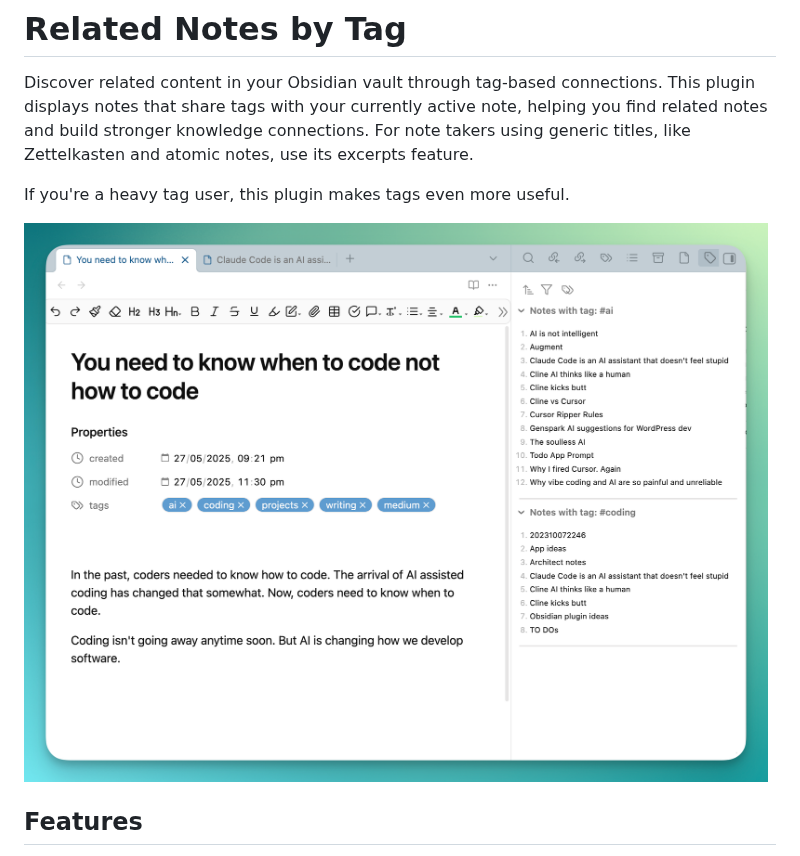
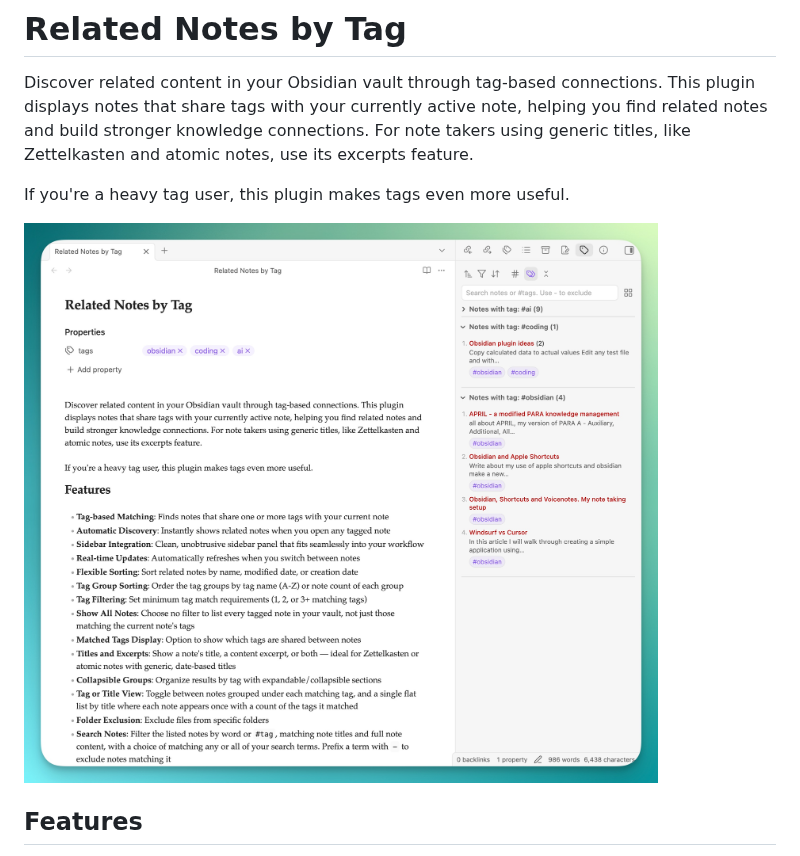
Before and after one commit to chrishoward-projects/related-notes-by-tag, a Markdown page: README.md, the part around the change. Rendered like a GitHub page; pictures changed too: assets/images/screenshot-v0.7.0@2x.jpg (added).

Commit message:
Update README screenshot to show the 0.7.0 panel
Replaces the reference to the pre-search screenshot, which predated the
search field, view toggle and reordered toolbar.

Co-Authored-By: Claude Opus 5 <noreply@anthropic.com>

```diff
--- a/README.md
+++ b/README.md
@@ -4,7 +4,7 @@ Discover related content in your Obsidian vault through tag-based connections. T
 
 If you're a heavy tag user, this plugin makes tags even more useful.
 
-![1.00](assets/images/screenshot-related-tags.png)
+![v0.7.0](assets/images/screenshot-v0.7.0@2x.jpg)
 
 ## Features
 
```
